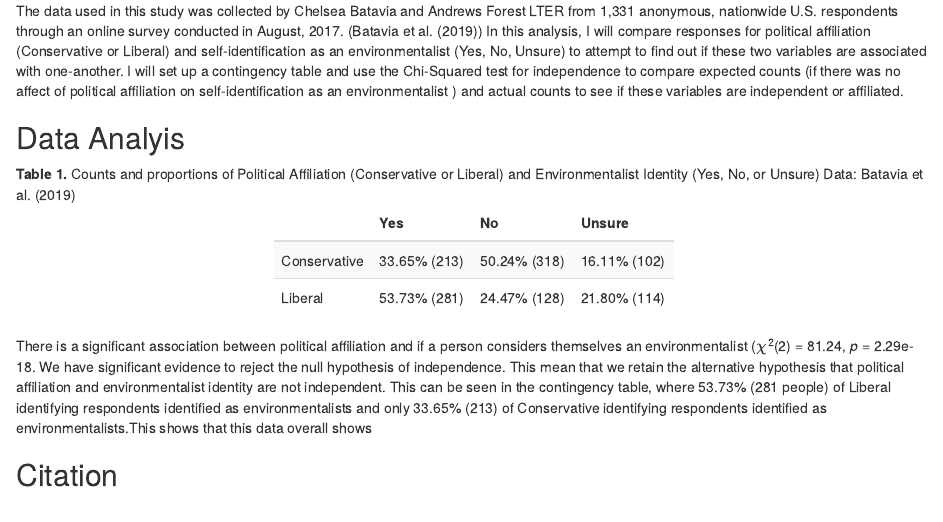
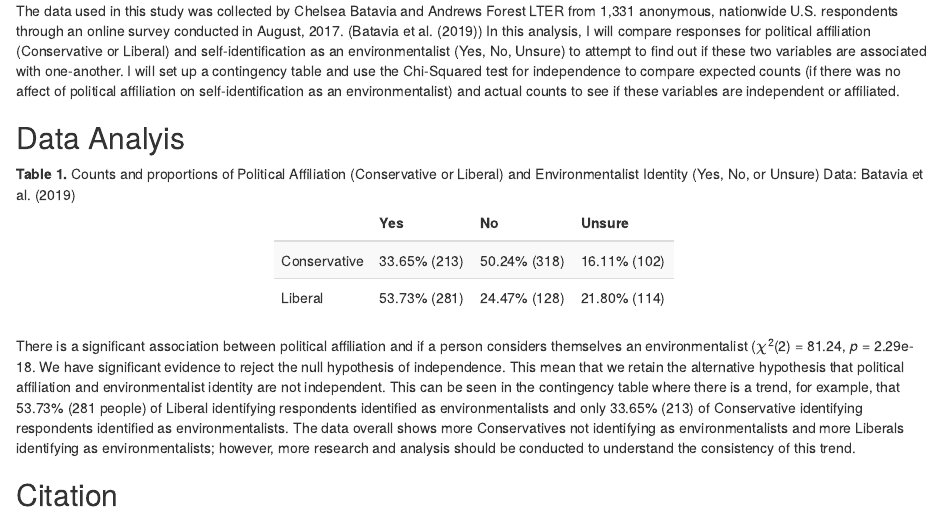
Before and after one commit to msigismonti/assignment6_morganne_sigismonti, an R Markdown document (src/a6_task2_morganne_sigismonti.Rmd): the page in a window 1100 px wide, from 200 px down. The pictures show the output file src/a6_task2_morganne_sigismonti.html that the author committed with the source, opened offline.

Commit message:
last edits

````diff
--- a/src/a6_task2_morganne_sigismonti.Rmd
+++ b/src/a6_task2_morganne_sigismonti.Rmd
@@ -79,7 +79,7 @@ survey_results_tidy <- tidy(survey_results_x2)
 
 ```
 
-There is a significant association between political affiliation and if a person considers themselves an environmentalist ($\chi$^2^(`r survey_results_tidy$parameter`) = `r round(survey_results_tidy$statistic,2)`, *p* = `r format(survey_results_tidy$p.value, scientific = TRUE, digits = 3)`. We have significant evidence to reject the null hypothesis of independence. This mean that we retain the alternative hypothesis that political affiliation and environmentalist identity are not independent. This can be seen in the contingency table, where 53.73% (281 people) of Liberal identifying respondents identified as environmentalists and only 33.65% (213) of Conservative identifying respondents identified as environmentalists.This shows that this data overall shows
+There is a significant association between political affiliation and if a person considers themselves an environmentalist ($\chi$^2^(`r survey_results_tidy$parameter`) = `r round(survey_results_tidy$statistic,2)`, *p* = `r format(survey_results_tidy$p.value, scientific = TRUE, digits = 3)`. We have significant evidence to reject the null hypothesis of independence. This mean that we retain the alternative hypothesis that political affiliation and environmentalist identity are not independent. This can be seen in the contingency table where there is a trend, for example, that 53.73% (281 people) of Liberal identifying respondents identified as environmentalists and only 33.65% (213) of Conservative identifying respondents identified as environmentalists. The data overall shows more Conservatives not identifying as environmentalists and more Liberals identifying as environmentalists; however, more research and analysis should be conducted to understand the consistency of this trend.
 
 
 ## Citation
````
Also changed, not shown: src/a6_task2_morganne_sigismonti.html, src/a6_task2_morganne_sigismonti.Rmd (2 more changed lines).
